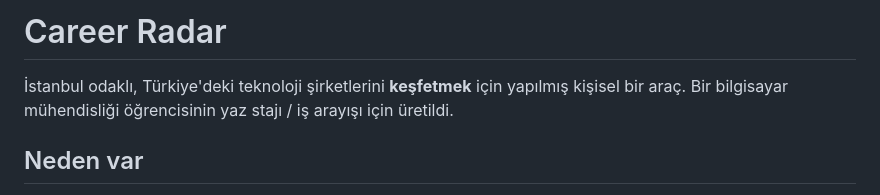
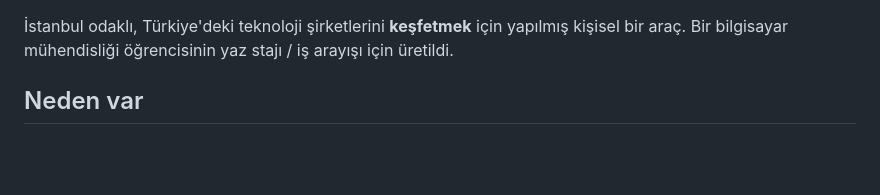
Before and after one commit to musabarutcu/istanbul-tech-companies, a Markdown page: README.md, the part around the change. GitHub-like rendering; blank space fills up the shorter version.

```diff
--- a/README.md
+++ b/README.md
@@ -1,4 +1,4 @@
-# Career Radar
+
 
 İstanbul odaklı, Türkiye'deki teknoloji şirketlerini **keşfetmek** için yapılmış kişisel bir
 araç. Bir bilgisayar mühendisliği öğrencisinin yaz stajı / iş arayışı için üretildi.
```
